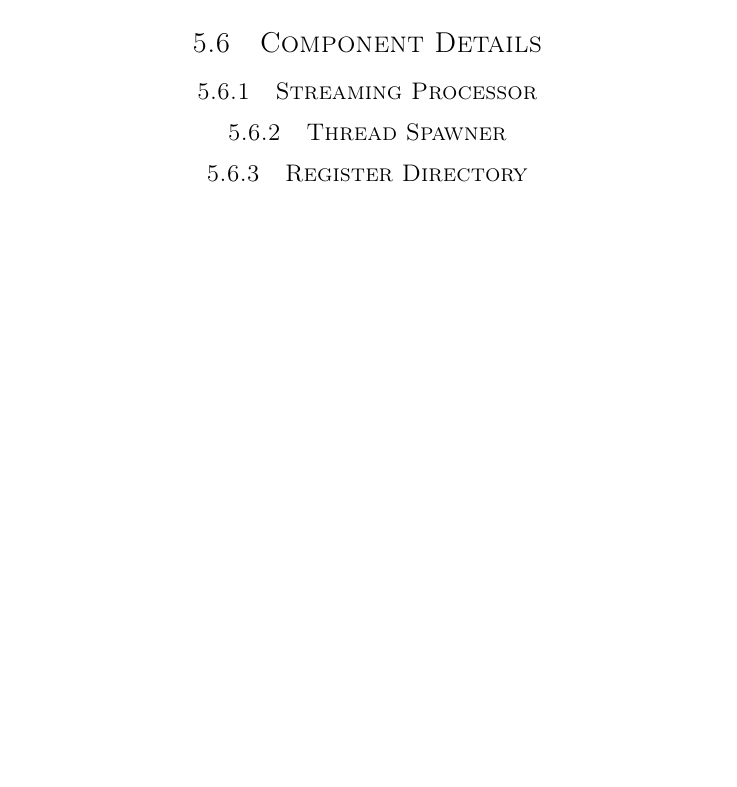
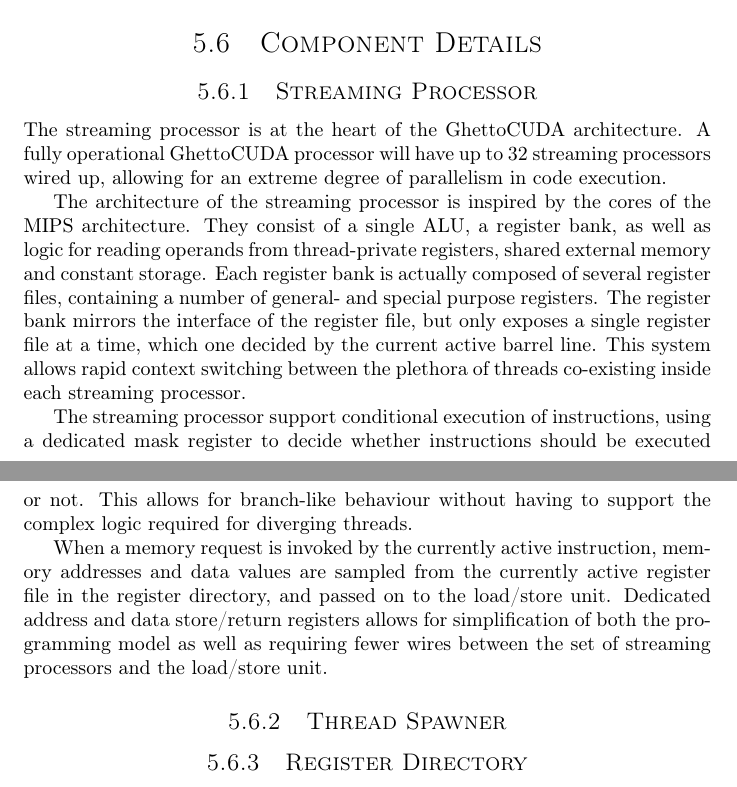
Before and after one commit to dmpro2014/report, a LaTeX thesis (report/report.tex, which reads report/gpu/gpu.tex): part of page 16 of 33 before the commit and two parts of pages 16 and 17 of 34 after it, the two joined at a grey line, cut so that both start at the same text, the shorter picture padded with empty space. Compiled offline with pdfLaTeX.

Commit message:
Write about streaming processor.

```diff
--- a/report/gpu/gpu.tex
+++ b/report/gpu/gpu.tex
@@ -14,6 +14,21 @@
 
 \subsection{Streaming Processor}
 
+The streaming processor is at the heart of the GhettoCUDA architecture.
+A fully operational GhettoCUDA processor will have up to 32 streaming processors wired up, allowing for an extreme degree of parallelism in code execution.
+
+The architecture of the streaming processor is inspired by the cores of the MIPS architecture.
+They consist of a single ALU, a register bank, as well as logic for reading operands from thread-private registers, shared external memory and constant storage.
+Each register bank is actually composed of several register files, containing a number of general- and special purpose registers.
+The register bank mirrors the interface of the register file, but only exposes a single register file at a time, which one decided by the current active barrel line.
+This system allows rapid context switching between the plethora of threads co-existing inside each streaming processor.
+
+The streaming processor support conditional execution of instructions, using a dedicated mask register to decide whether instructions should be executed or not.
+This allows for branch-like behaviour without having to support the complex logic required for diverging threads.
+
+When a memory request is invoked by the currently active instruction, memory addresses and data values are sampled from the currently active register file in the register directory, and passed on to the load/store unit.
+Dedicated address and data store/return registers allows for simplification of both the programming model as well as requiring fewer wires between the set of streaming processors and the load/store unit.
+
 \subsection{Thread Spawner}
 
 \subsection{Register Directory}
```
